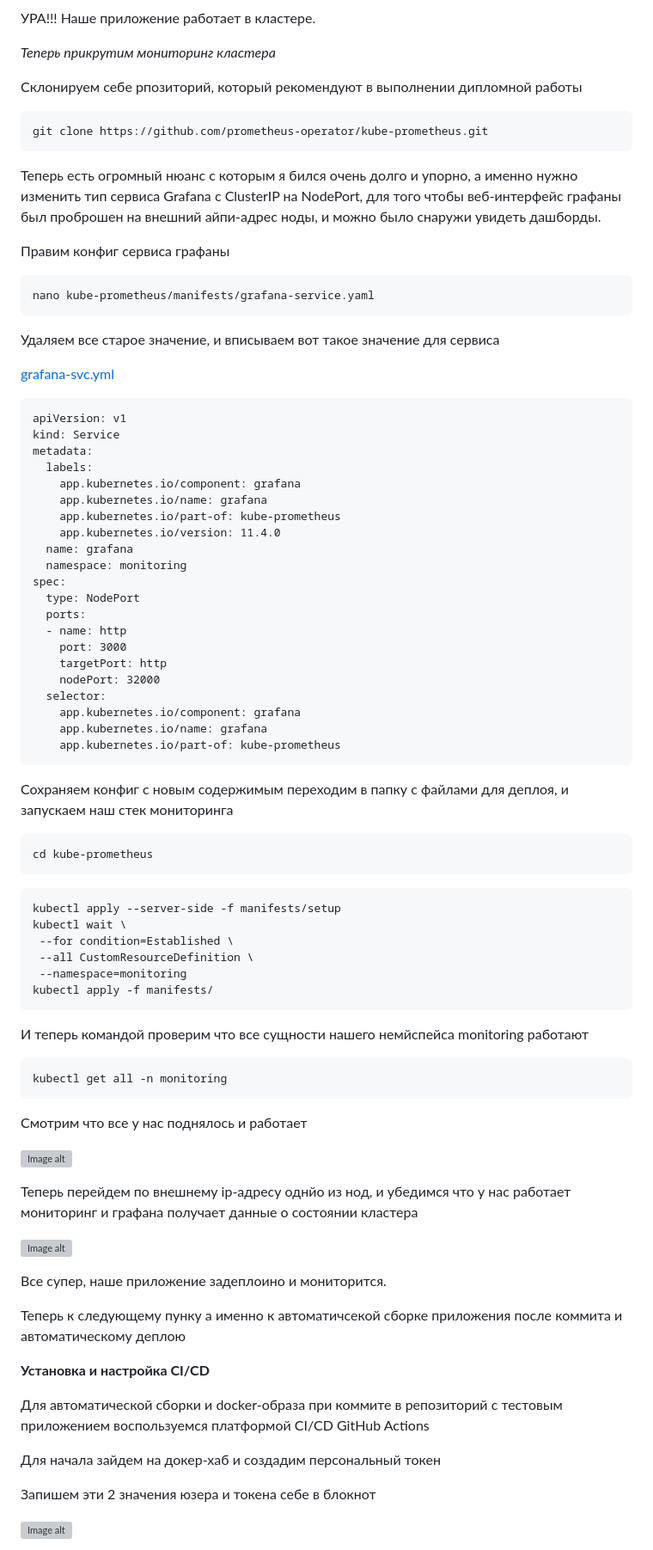
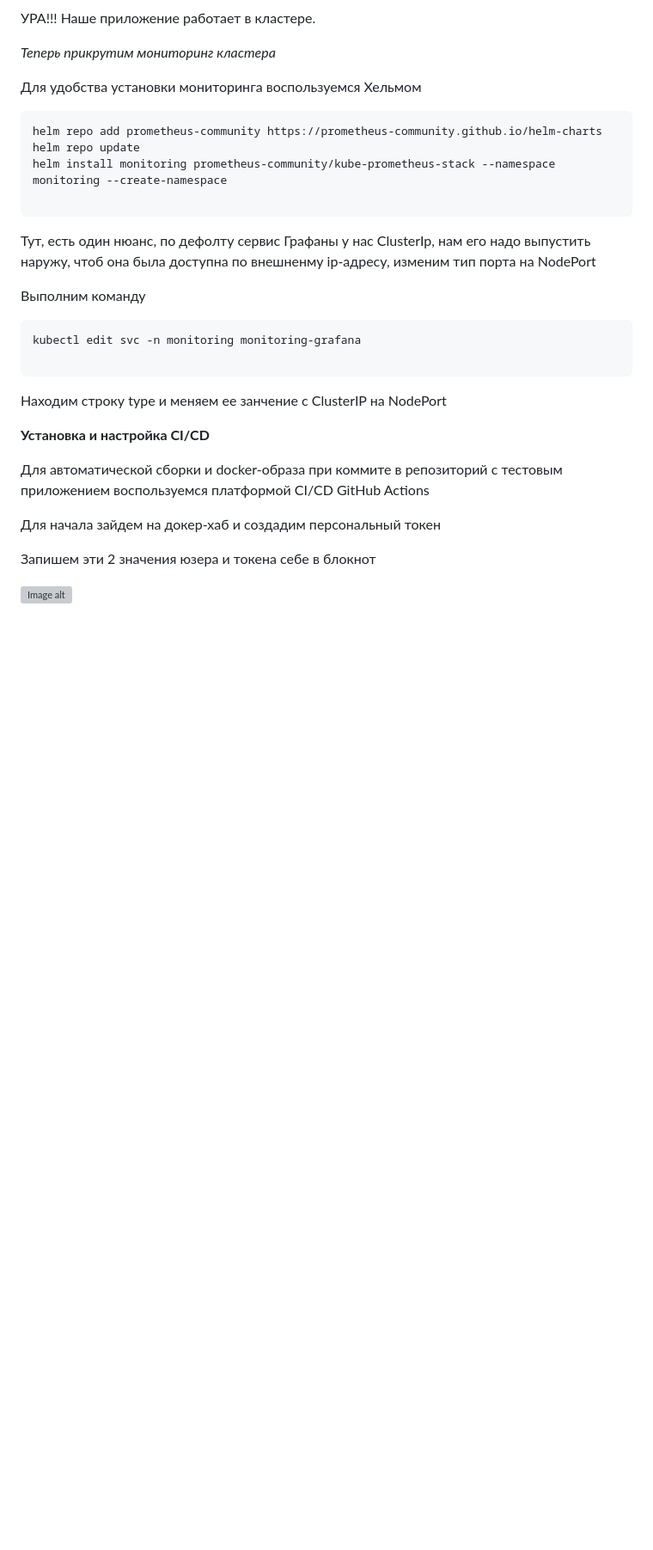
Before and after one commit to mezhibo/DiplomV2, a Markdown page: README.md, the part around the change. Shown at 86% size. GitHub-like rendering; blank space fills up the shorter version; grey boxes are pictures that could not be loaded.

````diff
--- a/README.md
+++ b/README.md
@@ -809,86 +809,27 @@ kubectl apply -f .
 *Теперь прикрутим мониторинг кластера*
 
 
-Склонируем себе рпозиторий, который рекомендуют в выполнении дипломной работы
+Для удобства установки мониторинга воспользуемся Хельмом
 
 ```
-git clone https://github.com/prometheus-operator/kube-prometheus.git
-```
+helm repo add prometheus-community https://prometheus-community.github.io/helm-charts
+helm repo update
+helm install monitoring prometheus-community/kube-prometheus-stack --namespace monitoring --create-namespace
 
-Теперь есть огромный нюанс с которым я бился очень долго и упорно, а именно нужно изменить тип сервиса
-Grafana c ClusterIP на NodePort, для того чтобы веб-интерфейс графаны был проброшен на внешний айпи-адрес ноды, и можно было снаружи увидеть дашборды.
-
-Правим конфиг сервиса графаны
-
-```
-nano kube-prometheus/manifests/grafana-service.yaml
-```
-
-Удаляем все старое значение, и вписываем вот такое значение для сервиса
-
-[grafana-svc.yml](https://github.com/mezhibo/Diplom/blob/34384c711e6518f903256846af1c9128a28fcefa/Chapter4/grafana-svc.yml)
-
-```
-apiVersion: v1
-kind: Service
-metadata:
-  labels:
-    app.kubernetes.io/component: grafana
-    app.kubernetes.io/name: grafana
-    app.kubernetes.io/part-of: kube-prometheus
-    app.kubernetes.io/version: 11.4.0
-  name: grafana
-  namespace: monitoring
-spec:
-  type: NodePort
-  ports:
-  - name: http
-    port: 3000
-    targetPort: http
-    nodePort: 32000
-  selector:
-    app.kubernetes.io/component: grafana
-    app.kubernetes.io/name: grafana
-    app.kubernetes.io/part-of: kube-prometheus
-```
-
-Сохраняем конфиг с новым содержимым переходим в папку с файлами для деплоя, и запускаем наш стек мониторинга
-
-```
-cd kube-prometheus
 ```
 
 
+Тут, есть один нюанс, по дефолту сервис Графаны у нас ClusterIp, нам его надо выпустить наружу, чтоб она была доступна по внешненму ip-адресу,
+изменим тип порта на NodePort
+
+Выполним команду
+
 ```
-kubectl apply --server-side -f manifests/setup
-kubectl wait \
- --for condition=Established \
- --all CustomResourceDefinition \
- --namespace=monitoring
-kubectl apply -f manifests/
+kubectl edit svc -n monitoring monitoring-grafana
+
 ```
 
-И теперь командой проверим что все сущности нашего немйспейса monitoring работают
-
-```
-kubectl get all -n monitoring
-```
-
-Смотрим что все у нас поднялось и работает
-
-![Image alt](https://github.com/mezhibo/Diplom/blob/9b03a619c9bcfcd64ccc2374a28a94d7d42d5d8b/IMG/22.jpg)
-
-
-
-Теперь перейдем по внешнему ip-адресу однйо из нод, и убедимся что у нас работает мониторинг и графана получает данные о состоянии кластера
-
-![Image alt](https://github.com/mezhibo/Diplom/blob/19d9cf86806f5f407d270fb56c54a8f29fdcc9ca/IMG/25.jpg)
-
-
-Все супер, наше приложение задеплоино и мониторится.
-
-
-Теперь к следующему пунку а именно к автоматичсекой сборке приложения после коммита и автоматическому деплою
+Находим строку type и меняем ее занчение с ClusterIP на NodePort
 
 
 **Установка и настройка CI/CD**
````
